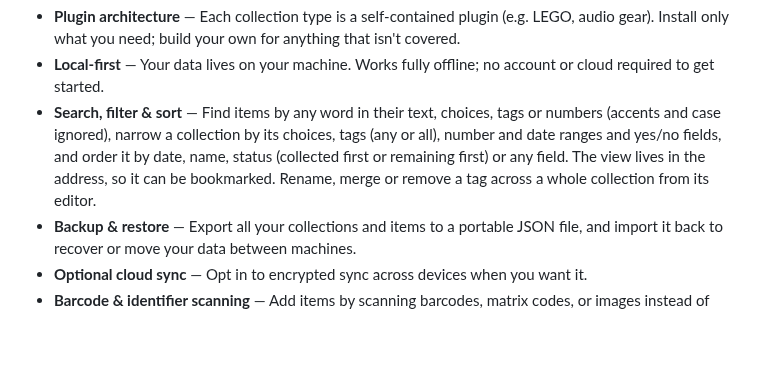
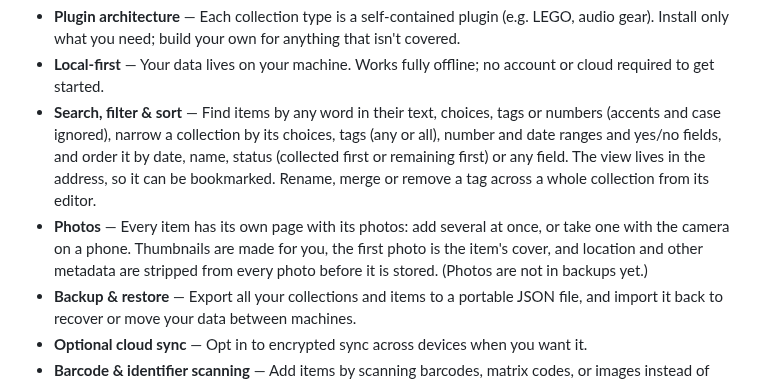
Before and after one commit to solve4it/mycollections, a Markdown page: README.md, the part around the change. Rendered like a GitHub page; blank space fills up the shorter version.

Commit message:
docs: photos on an item's page, and how the web loads images #37
Assisted by: Claude Opus 5.5 <noreply@anthropic.com>

```diff
--- a/README.md
+++ b/README.md
@@ -9,6 +9,7 @@ MyCollections helps you catalog, organize, and explore the things you collect
 - **Plugin architecture** — Each collection type is a self-contained plugin (e.g. LEGO, audio gear). Install only what you need; build your own for anything that isn't covered.
 - **Local-first** — Your data lives on your machine. Works fully offline; no account or cloud required to get started.
 - **Search, filter & sort** — Find items by any word in their text, choices, tags or numbers (accents and case ignored), narrow a collection by its choices, tags (any or all), number and date ranges and yes/no fields, and order it by date, name, status (collected first or remaining first) or any field. The view lives in the address, so it can be bookmarked. Rename, merge or remove a tag across a whole collection from its editor.
+- **Photos** — Every item has its own page with its photos: add several at once, or take one with the camera on a phone. Thumbnails are made for you, the first photo is the item's cover, and location and other metadata are stripped from every photo before it is stored. (Photos are not in backups yet.)
 - **Backup & restore** — Export all your collections and items to a portable JSON file, and import it back to recover or move your data between machines.
 - **Optional cloud sync** — Opt in to encrypted sync across devices when you want it.
 - **Barcode & identifier scanning** — Add items by scanning barcodes, matrix codes, or images instead of typing everything.
```
Also changed, not shown: DEVELOPMENT.md (+15 -0 lines).
